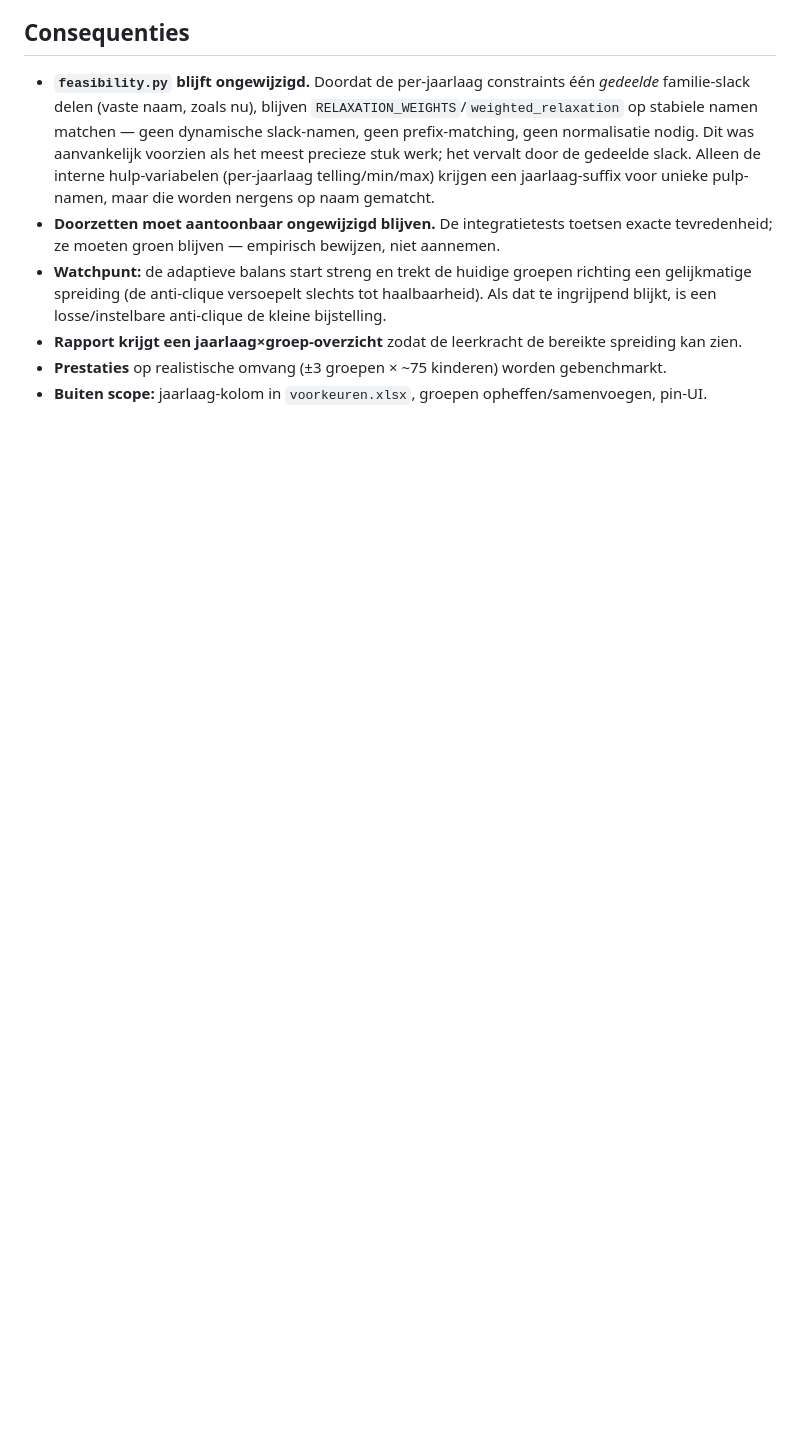
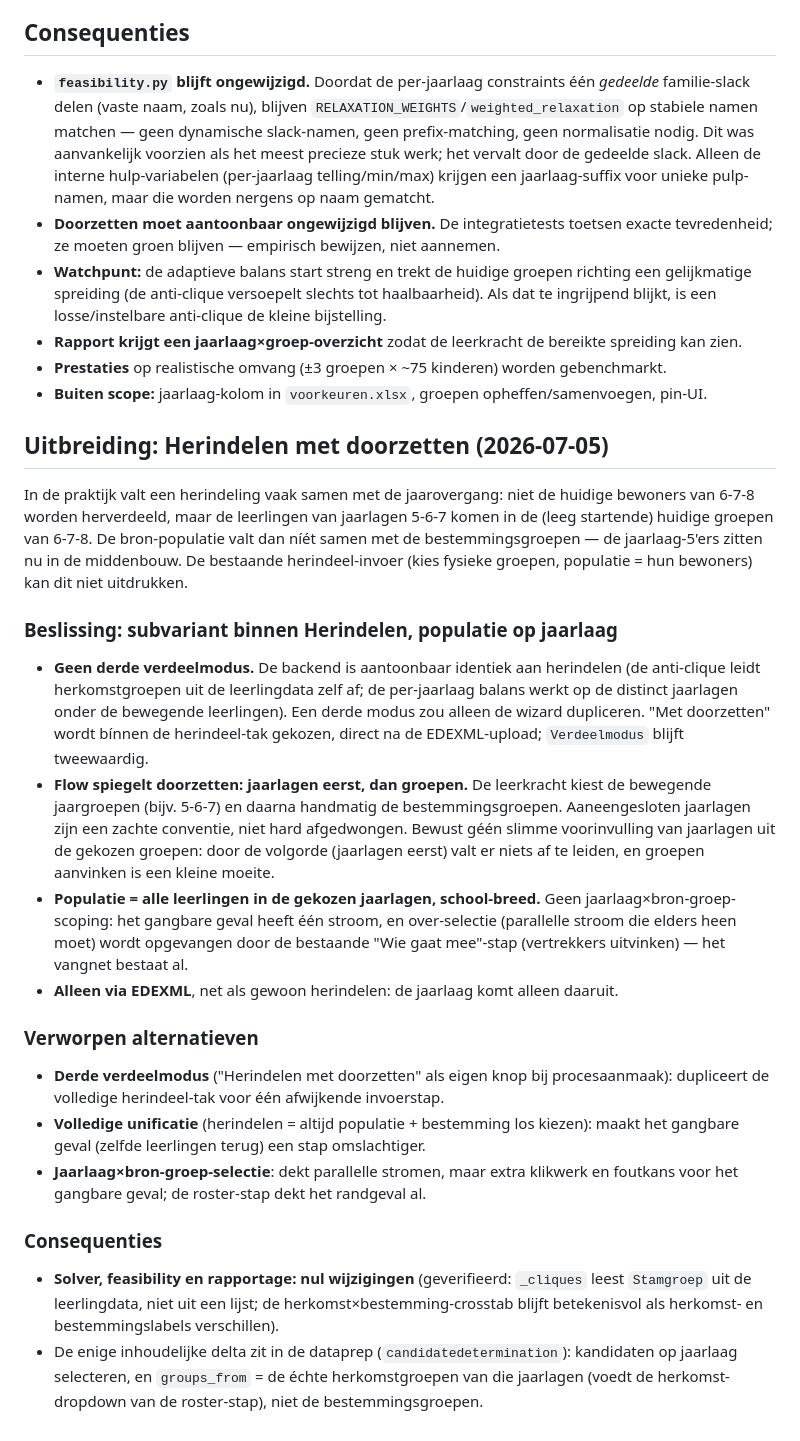
Before and after one commit to SjoerdCor/aliexpress, a Markdown page: docs/adr/0012-herindelen-als-generalisatie-van-doorzetten.md, the part around the change. Rendered like a GitHub page; blank space fills up the shorter version.

Commit message:
docs: record herindelen-met-doorzetten design in ADR-0012 and CONTEXT

```diff
--- a/docs/adr/0012-herindelen-als-generalisatie-van-doorzetten.md
+++ b/docs/adr/0012-herindelen-als-generalisatie-van-doorzetten.md
@@ -85,3 +85,47 @@ wiskundig identiek.
   zien.
 - **Prestaties** op realistische omvang (±3 groepen × ~75 kinderen) worden gebenchmarkt.
 - **Buiten scope:** jaarlaag-kolom in `voorkeuren.xlsx`, groepen opheffen/samenvoegen, pin-UI.
+
+## Uitbreiding: Herindelen met doorzetten (2026-07-05)
+
+In de praktijk valt een herindeling vaak samen met de jaarovergang: niet de huidige bewoners
+van 6-7-8 worden herverdeeld, maar de leerlingen van jaarlagen 5-6-7 komen in de (leeg
+startende) huidige groepen van 6-7-8. De bron-populatie valt dan níét samen met de
+bestemmingsgroepen — de jaarlaag-5'ers zitten nu in de middenbouw. De bestaande
+herindeel-invoer (kies fysieke groepen, populatie = hun bewoners) kan dit niet uitdrukken.
+
+### Beslissing: subvariant binnen Herindelen, populatie op jaarlaag
+
+- **Geen derde verdeelmodus.** De backend is aantoonbaar identiek aan herindelen (de
+  anti-clique leidt herkomstgroepen uit de leerlingdata zelf af; de per-jaarlaag balans
+  werkt op de distinct jaarlagen onder de bewegende leerlingen). Een derde modus zou
+  alleen de wizard dupliceren. "Met doorzetten" wordt bínnen de herindeel-tak gekozen,
+  direct na de EDEXML-upload; `Verdeelmodus` blijft tweewaardig.
+- **Flow spiegelt doorzetten: jaarlagen eerst, dan groepen.** De leerkracht kiest de
+  bewegende jaargroepen (bijv. 5-6-7) en daarna handmatig de bestemmingsgroepen.
+  Aaneengesloten jaarlagen zijn een zachte conventie, niet hard afgedwongen. Bewust géén
+  slimme voorinvulling van jaarlagen uit de gekozen groepen: door de volgorde
+  (jaarlagen eerst) valt er niets af te leiden, en groepen aanvinken is een kleine moeite.
+- **Populatie = alle leerlingen in de gekozen jaarlagen, school-breed.** Geen
+  jaarlaag×bron-groep-scoping: het gangbare geval heeft één stroom, en over-selectie
+  (parallelle stroom die elders heen moet) wordt opgevangen door de bestaande
+  "Wie gaat mee"-stap (vertrekkers uitvinken) — het vangnet bestaat al.
+- **Alleen via EDEXML**, net als gewoon herindelen: de jaarlaag komt alleen daaruit.
+
+### Verworpen alternatieven
+
+- **Derde verdeelmodus** ("Herindelen met doorzetten" als eigen knop bij procesaanmaak):
+  dupliceert de volledige herindeel-tak voor één afwijkende invoerstap.
+- **Volledige unificatie** (herindelen = altijd populatie + bestemming los kiezen): maakt
+  het gangbare geval (zelfde leerlingen terug) een stap omslachtiger.
+- **Jaarlaag×bron-groep-selectie**: dekt parallelle stromen, maar extra klikwerk en
+  foutkans voor het gangbare geval; de roster-stap dekt het randgeval al.
+
+### Consequenties
+
+- **Solver, feasibility en rapportage: nul wijzigingen** (geverifieerd: `_cliques` leest
+  `Stamgroep` uit de leerlingdata, niet uit een lijst; de herkomst×bestemming-crosstab
+  blijft betekenisvol als herkomst- en bestemmingslabels verschillen).
+- De enige inhoudelijke delta zit in de dataprep (`candidatedetermination`): kandidaten
+  op jaarlaag selecteren, en `groups_from` = de échte herkomstgroepen van die jaarlagen
+  (voedt de herkomst-dropdown van de roster-stap), niet de bestemmingsgroepen.
```
Also changed, not shown: CONTEXT.md (+13 -1 lines).
